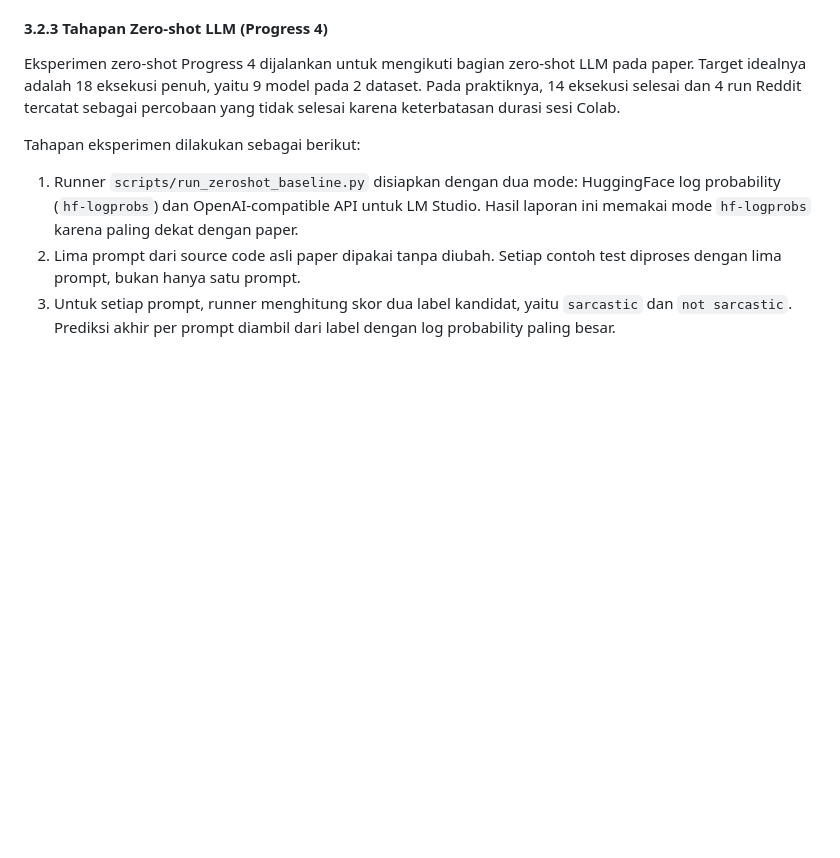
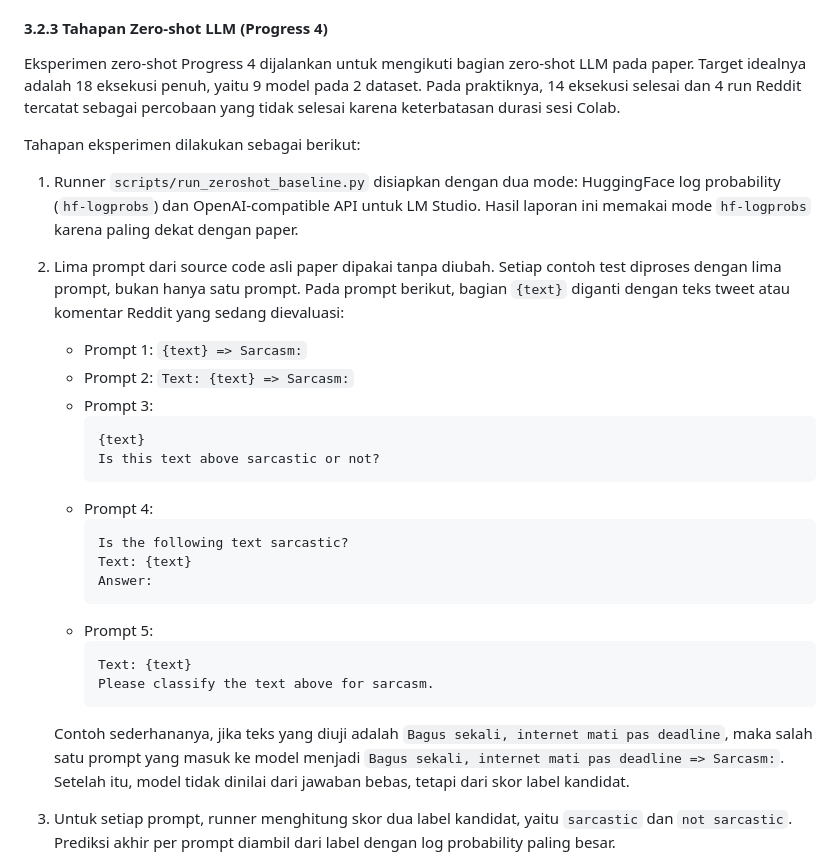
Before and after one commit to feb027/idsarcasm-reproduction, a Markdown page: docs/laporan-proyek.md, the part around the change. Drawn GitHub-style; blank space fills up the shorter version.

Commit message:
docs: add original zero-shot prompt examples

````diff
--- a/docs/laporan-proyek.md
+++ b/docs/laporan-proyek.md
@@ -163,7 +163,28 @@ Eksperimen zero-shot Progress 4 dijalankan untuk mengikuti bagian zero-shot LLM
 Tahapan eksperimen dilakukan sebagai berikut:
 
 1. Runner `scripts/run_zeroshot_baseline.py` disiapkan dengan dua mode: HuggingFace log probability (`hf-logprobs`) dan OpenAI-compatible API untuk LM Studio. Hasil laporan ini memakai mode `hf-logprobs` karena paling dekat dengan paper.
-2. Lima prompt dari source code asli paper dipakai tanpa diubah. Setiap contoh test diproses dengan lima prompt, bukan hanya satu prompt.
+2. Lima prompt dari source code asli paper dipakai tanpa diubah. Setiap contoh test diproses dengan lima prompt, bukan hanya satu prompt. Pada prompt berikut, bagian `{text}` diganti dengan teks tweet atau komentar Reddit yang sedang dievaluasi:
+
+   - Prompt 1: `{text} => Sarcasm:`
+   - Prompt 2: `Text: {text} => Sarcasm:`
+   - Prompt 3:
+     ```text
+     {text}
+     Is this text above sarcastic or not?
+     ```
+   - Prompt 4:
+     ```text
+     Is the following text sarcastic?
+     Text: {text}
+     Answer:
+     ```
+   - Prompt 5:
+     ```text
+     Text: {text}
+     Please classify the text above for sarcasm.
+     ```
+
+   Contoh sederhananya, jika teks yang diuji adalah `Bagus sekali, internet mati pas deadline`, maka salah satu prompt yang masuk ke model menjadi `Bagus sekali, internet mati pas deadline => Sarcasm:`. Setelah itu, model tidak dinilai dari jawaban bebas, tetapi dari skor label kandidat.
 3. Untuk setiap prompt, runner menghitung skor dua label kandidat, yaitu `sarcastic` dan `not sarcastic`. Prediksi akhir per prompt diambil dari label dengan log probability paling besar.
 4. Metrik dihitung per prompt, lalu dirata-ratakan menjadi metrik akhir setiap model. File yang disimpan meliputi `metrics.json`, `result_row.json`, `predictions.csv`, log, dan ringkasan CSV `results/tables/zeroshot_baselines.csv`.
 5. Eksekusi Twitter diselesaikan untuk semua 9 model. Eksekusi Reddit berhasil selesai untuk BLOOMZ-560M, BLOOMZ-1.1B, BLOOMZ-1.7B, BLOOMZ-3B, dan mT0 Small. BLOOMZ-7.1B, mT0 Base, mT0 Large, dan mT0 XL sudah dicoba, tetapi belum selesai karena sesi Colab berakhir sebelum evaluasi selesai.
````
